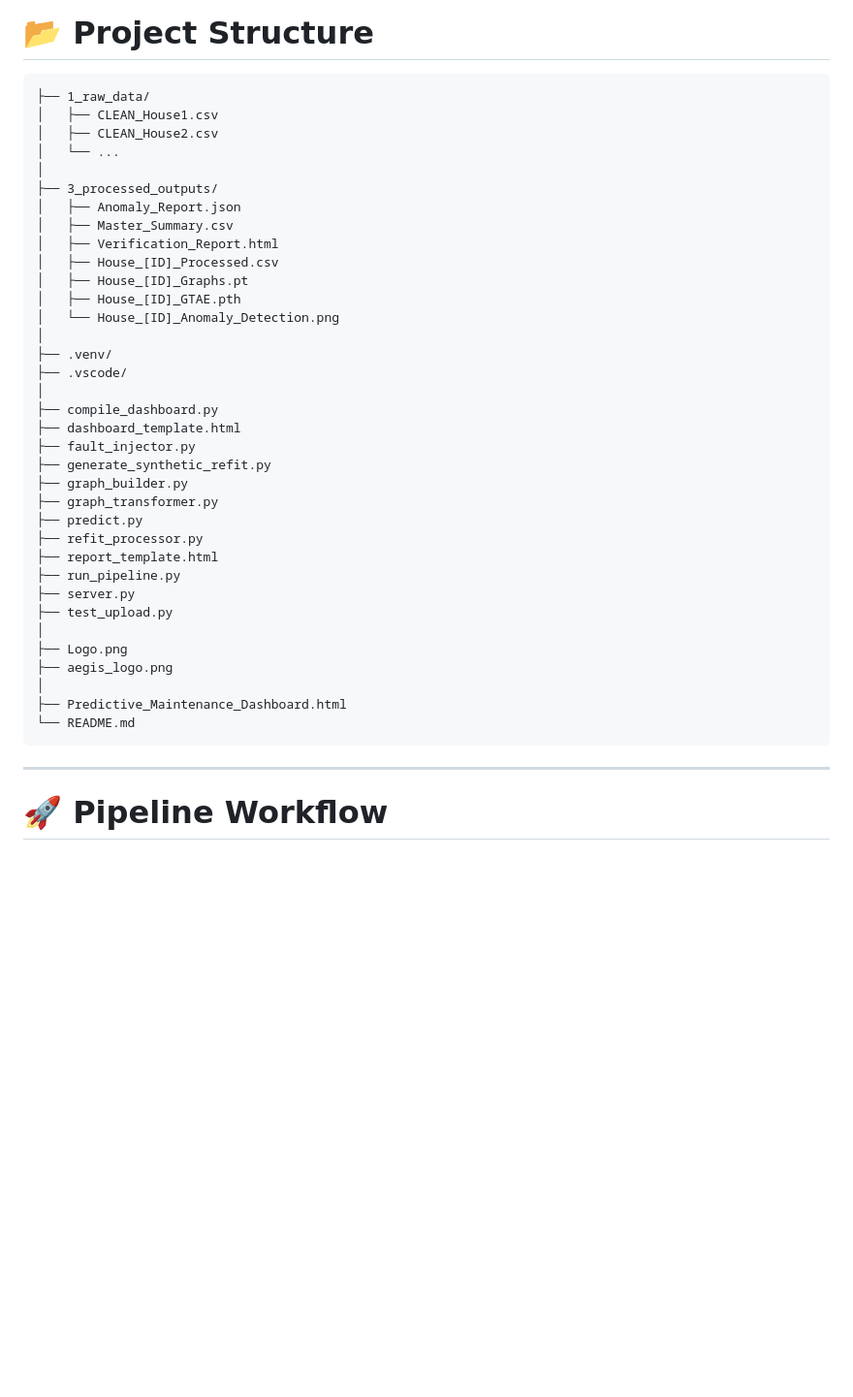
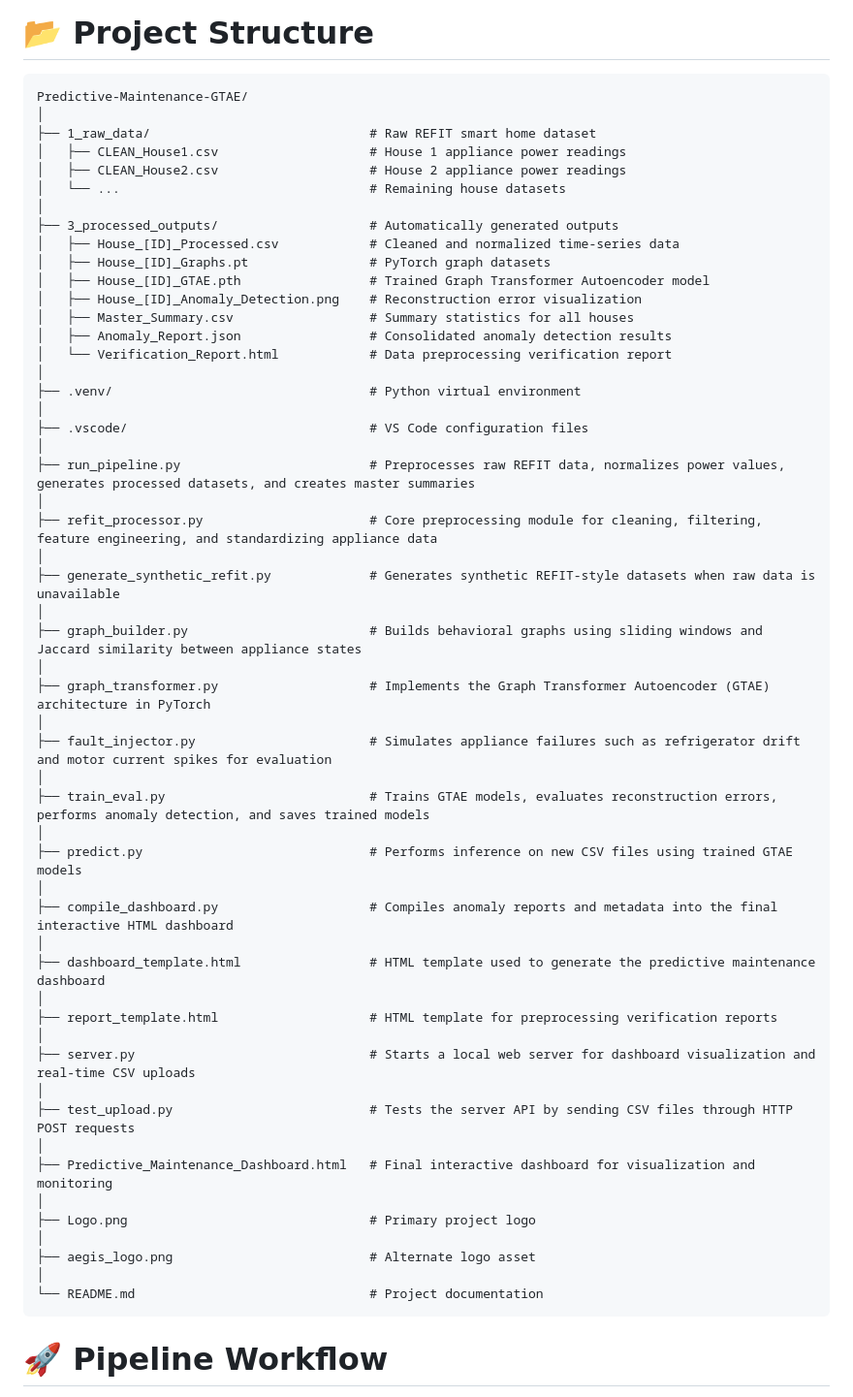
Before and after one commit to Agent07-X-lab/Internship-NIML-Project, a Markdown page: README.md, the part around the change. Shown at 97% size. GitHub-like rendering; blank space fills up the shorter version.

Commit message:
Revise README with project details and structure
Updated README to include project overview, features, structure, workflow, and evaluation metrics.

````diff
--- a/README.md
+++ b/README.md
@@ -34,44 +34,61 @@ This project introduces a **Graph Transformer Autoencoder (GTAE)** that models r
 # 📂 Project Structure
 
 ```text
-├── 1_raw_data/
-│   ├── CLEAN_House1.csv
-│   ├── CLEAN_House2.csv
-│   └── ...
+Predictive-Maintenance-GTAE/
 │
-├── 3_processed_outputs/
-│   ├── Anomaly_Report.json
-│   ├── Master_Summary.csv
-│   ├── Verification_Report.html
-│   ├── House_[ID]_Processed.csv
-│   ├── House_[ID]_Graphs.pt
-│   ├── House_[ID]_GTAE.pth
-│   └── House_[ID]_Anomaly_Detection.png
+├── 1_raw_data/                             # Raw REFIT smart home dataset
+│   ├── CLEAN_House1.csv                    # House 1 appliance power readings
+│   ├── CLEAN_House2.csv                    # House 2 appliance power readings
+│   └── ...                                 # Remaining house datasets
 │
-├── .venv/
-├── .vscode/
+├── 3_processed_outputs/                    # Automatically generated outputs
+│   ├── House_[ID]_Processed.csv            # Cleaned and normalized time-series data
+│   ├── House_[ID]_Graphs.pt                # PyTorch graph datasets
+│   ├── House_[ID]_GTAE.pth                 # Trained Graph Transformer Autoencoder model
+│   ├── House_[ID]_Anomaly_Detection.png    # Reconstruction error visualization
+│   ├── Master_Summary.csv                  # Summary statistics for all houses
+│   ├── Anomaly_Report.json                 # Consolidated anomaly detection results
+│   └── Verification_Report.html            # Data preprocessing verification report
 │
-├── compile_dashboard.py
-├── dashboard_template.html
-├── fault_injector.py
-├── generate_synthetic_refit.py
-├── graph_builder.py
-├── graph_transformer.py
-├── predict.py
-├── refit_processor.py
-├── report_template.html
-├── run_pipeline.py
-├── server.py
-├── test_upload.py
+├── .venv/                                  # Python virtual environment
 │
-├── Logo.png
-├── aegis_logo.png
+├── .vscode/                                # VS Code configuration files
 │
-├── Predictive_Maintenance_Dashboard.html
-└── README.md
+├── run_pipeline.py                         # Preprocesses raw REFIT data, normalizes power values, generates processed datasets, and creates master summaries
+│
+├── refit_processor.py                      # Core preprocessing module for cleaning, filtering, feature engineering, and standardizing appliance data
+│
+├── generate_synthetic_refit.py             # Generates synthetic REFIT-style datasets when raw data is unavailable
+│
+├── graph_builder.py                        # Builds behavioral graphs using sliding windows and Jaccard similarity between appliance states
+│
+├── graph_transformer.py                    # Implements the Graph Transformer Autoencoder (GTAE) architecture in PyTorch
+│
+├── fault_injector.py                       # Simulates appliance failures such as refrigerator drift and motor current spikes for evaluation
+│
+├── train_eval.py                           # Trains GTAE models, evaluates reconstruction errors, performs anomaly detection, and saves trained models
+│
+├── predict.py                              # Performs inference on new CSV files using trained GTAE models
+│
+├── compile_dashboard.py                    # Compiles anomaly reports and metadata into the final interactive HTML dashboard
+│
+├── dashboard_template.html                 # HTML template used to generate the predictive maintenance dashboard
+│
+├── report_template.html                    # HTML template for preprocessing verification reports
+│
+├── server.py                               # Starts a local web server for dashboard visualization and real-time CSV uploads
+│
+├── test_upload.py                          # Tests the server API by sending CSV files through HTTP POST requests
+│
+├── Predictive_Maintenance_Dashboard.html   # Final interactive dashboard for visualization and monitoring
+│
+├── Logo.png                                # Primary project logo
+│
+├── aegis_logo.png                          # Alternate logo asset
+│
+└── README.md                               # Project documentation
 ```
 
----
 
 # 🚀 Pipeline Workflow
 
````
